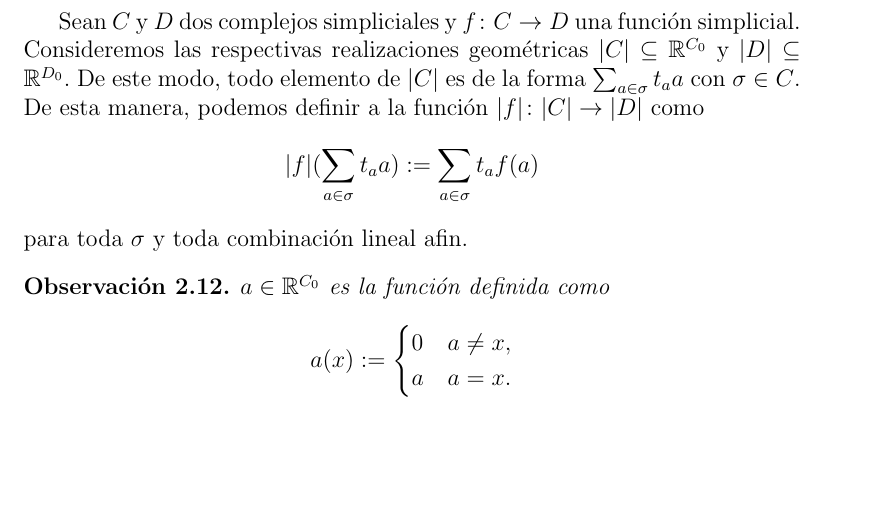
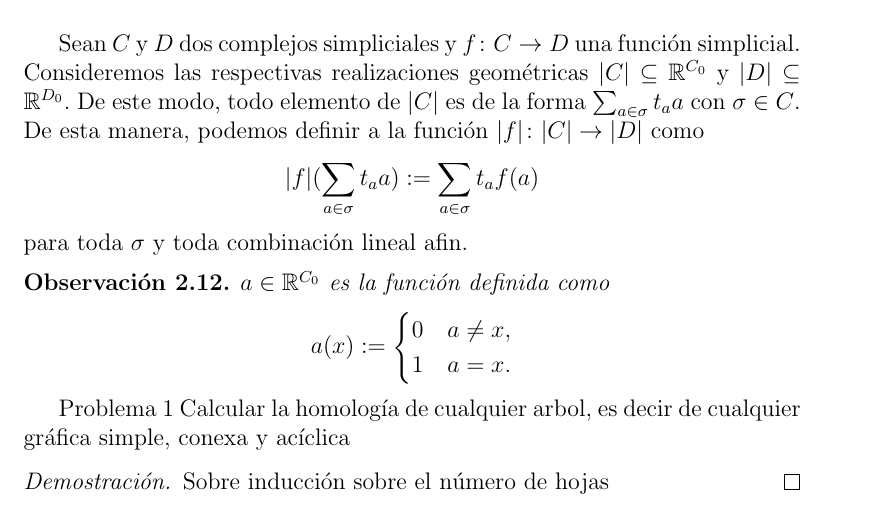
Before and after one commit to sebasrodriguo/Topological-Data-Analysis, a LaTeX book (Main.tex): part of page 12 of 12, cut so that both start at the same text, the shorter picture padded with empty space. Compiled offline with pdfLaTeX.

Commit message:
Update Main.tex

```diff
--- a/Main.tex
+++ b/Main.tex
@@ -353,10 +353,15 @@ $a\in \mathbb{R}^{C_0}$ es la función definida como
 \[
 	a(x) := \begin{cases}
 	0 & a\neq x,\\
-	a & a = x.
+	1 & a = x.
 	\end{cases}
 \]
 \end{remark}
 
+Problema 1
+Calcular la homología de cualquier arbol, es decir de cualquier gráfica simple, conexa y acíclica
 
+\begin{proof}
+Sobre inducción sobre el número de hojas
+\end{proof}
 \end{document}
```
